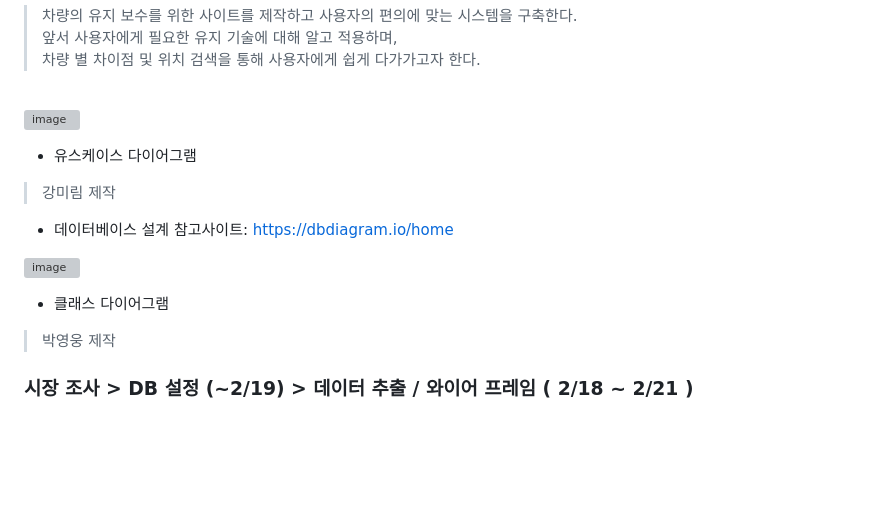
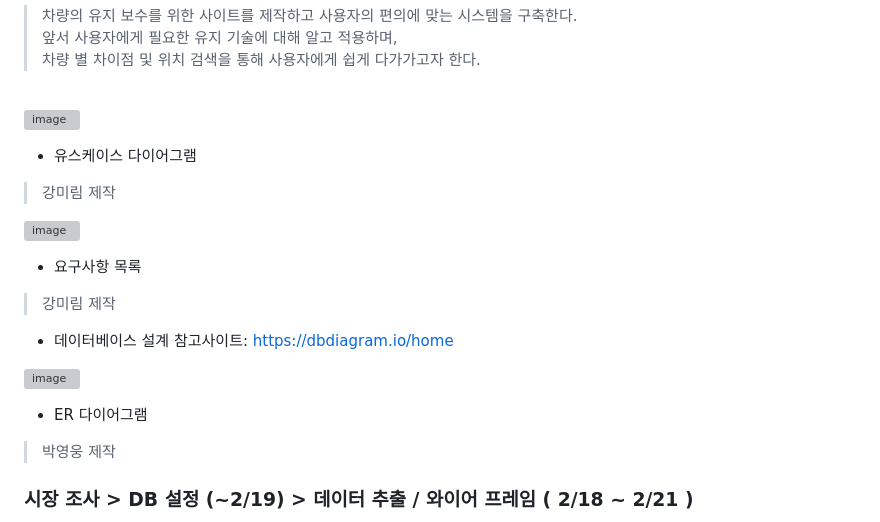
Before and after one commit to suji3kr/CarRepair_System, a Markdown page: README.md, the part around one of its changes. Drawn GitHub-style; blank space fills up the shorter version; grey boxes are pictures that could not be loaded.

```diff
--- a/README.md
+++ b/README.md
@@ -14,6 +14,13 @@
 ![image](https://github.com/user-attachments/assets/786fe4d8-ce18-4b88-afc2-c9e49068f63e)
 
 * 유스케이스 다이어그램
+ >강미림 제작
+
+</br>
+
+![image](https://github.com/user-attachments/assets/5e24d28d-0331-4587-93aa-fede3afce4a9)
+* 요구사항 목록
+
 >강미림 제작
 
 </br>
@@ -24,7 +31,7 @@
 
 ![image](https://github.com/user-attachments/assets/49e3ff12-e08e-4a8a-8448-3f8d277c6937)
 
-* 클래스 다이어그램
+* ER 다이어그램
 >박영웅 제작
 
 </br>
```
Also changed, not shown: other parts of README.md (+0 -4 lines).
